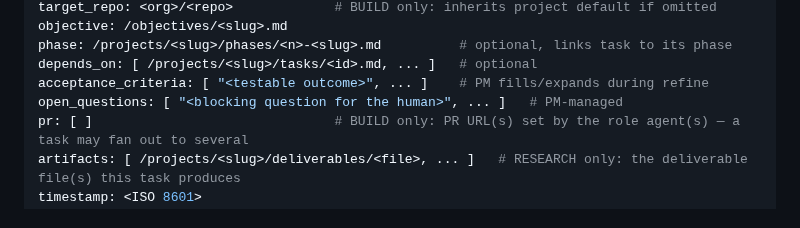
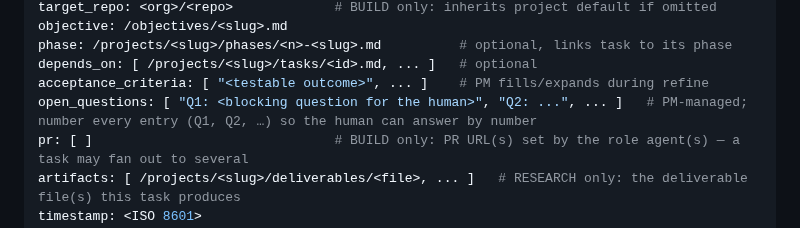
Before and after one commit to cbmono/ai-setup, a Markdown page: ai-bridge/symlink/SCHEMA.md, the part around the change. Rendered like a GitHub page.

Commit message:
feat(ai-bridge): number open_questions entries (Q1, Q2, …)
Tasks' `open_questions` are now numbered so the human can answer by number
instead of re-quoting the question text. Encoded in the two authoritative
machinery files (both symlinked into every instance):
- SCHEMA.md: field definition shows the `"Q1: …", "Q2: …"` shape;
- project-manager.md: PM numbers every entry during draft refinement.

Co-Authored-By: Claude Opus 4.8 (1M context) <noreply@anthropic.com>

```diff
--- a/ai-bridge/symlink/SCHEMA.md
+++ b/ai-bridge/symlink/SCHEMA.md
@@ -89,7 +89,7 @@ objective: /objectives/<slug>.md
 phase: /projects/<slug>/phases/<n>-<slug>.md          # optional, links task to its phase
 depends_on: [ /projects/<slug>/tasks/<id>.md, ... ]   # optional
 acceptance_criteria: [ "<testable outcome>", ... ]    # PM fills/expands during refine
-open_questions: [ "<blocking question for the human>", ... ]   # PM-managed
+open_questions: [ "Q1: <blocking question for the human>", "Q2: ...", ... ]   # PM-managed; number every entry (Q1, Q2, …) so the human can answer by number
 pr: [ ]                               # BUILD only: PR URL(s) set by the role agent(s) — a task may fan out to several
 artifacts: [ /projects/<slug>/deliverables/<file>, ... ]   # RESEARCH only: the deliverable file(s) this task produces
 timestamp: <ISO 8601>
```
Also changed, not shown: 1 other file.
